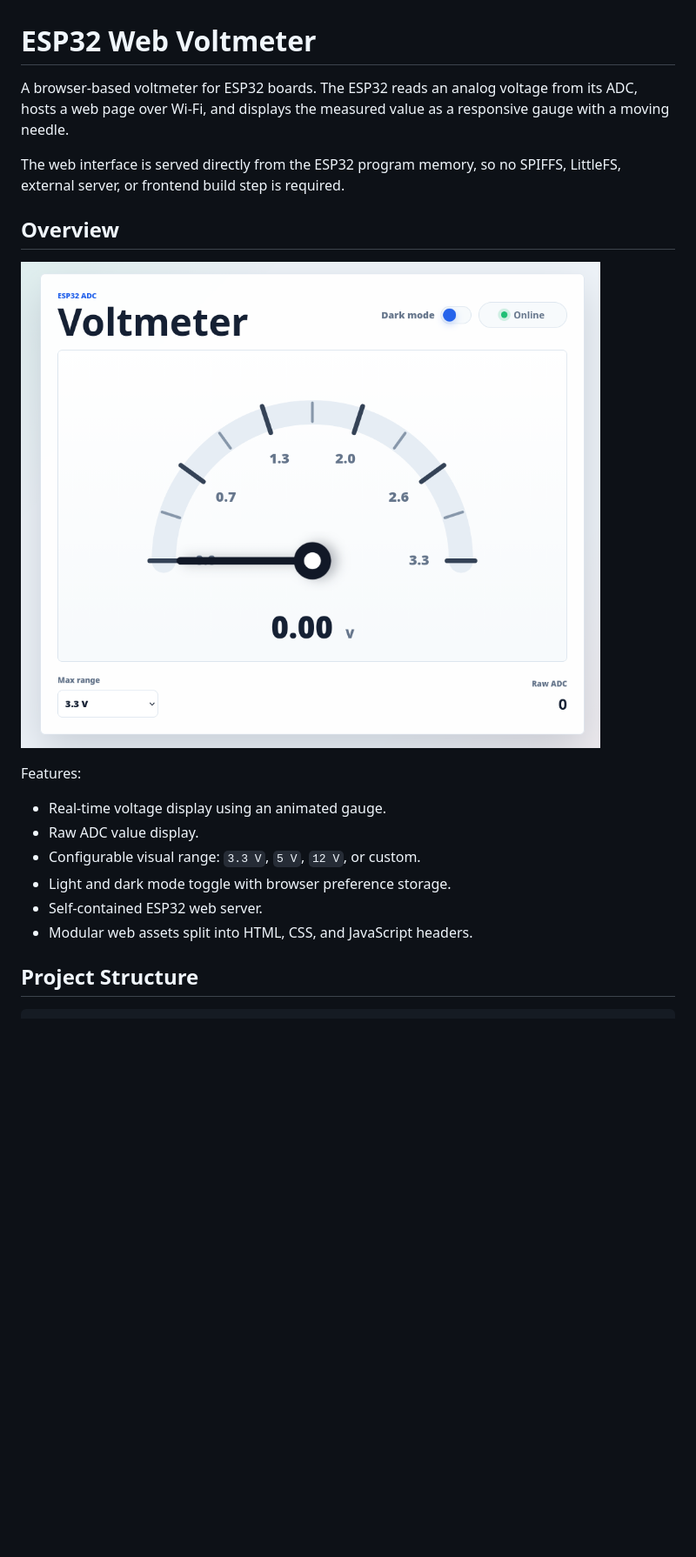
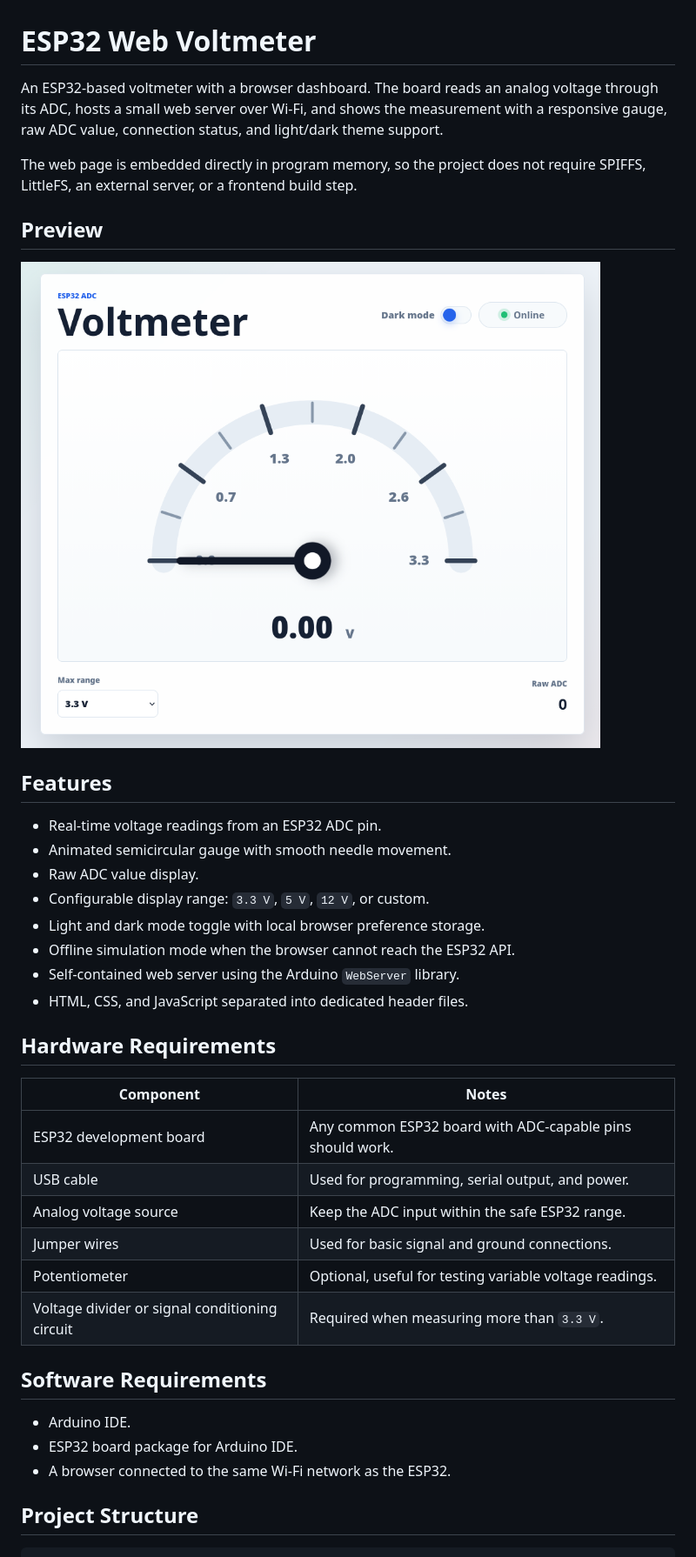
Before and after one commit to xJosephMorganx/voltmeter_esp32, a Markdown page: README.md, the part around one of its changes. Shown at 87% size. GitHub-like rendering; blank space fills up the shorter version.

```diff
--- a/README.md
+++ b/README.md
@@ -1,8 +1,8 @@
 # ESP32 Web Voltmeter
 
-A browser-based voltmeter for ESP32 boards. The ESP32 reads an analog voltage from its ADC, hosts a web page over Wi-Fi, and displays the measured value as a responsive gauge with a moving needle.
+An ESP32-based voltmeter with a browser dashboard. The board reads an analog voltage through its ADC, hosts a small web server over Wi-Fi, and shows the measurement with a responsive gauge, raw ADC value, connection status, and light/dark theme support.
 
-The web interface is served directly from the ESP32 program memory, so no SPIFFS, LittleFS, external server, or frontend build step is required.
+The web page is embedded directly in program memory, so the project does not require SPIFFS, LittleFS, an external server, or a frontend build step.
 
-## Overview
+## Preview
 
@@ -10,12 +10,31 @@ The web interface is served directly from the ESP32 program memory, so no SPIFFS
 
-Features:
+## Features
 
-- Real-time voltage display using an animated gauge.
+- Real-time voltage readings from an ESP32 ADC pin.
+- Animated semicircular gauge with smooth needle movement.
 - Raw ADC value display.
-- Configurable visual range: `3.3 V`, `5 V`, `12 V`, or custom.
-- Light and dark mode toggle with browser preference storage.
-- Self-contained ESP32 web server.
-- Modular web assets split into HTML, CSS, and JavaScript headers.
+- Configurable display range: `3.3 V`, `5 V`, `12 V`, or custom.
+- Light and dark mode toggle with local browser preference storage.
+- Offline simulation mode when the browser cannot reach the ESP32 API.
+- Self-contained web server using the Arduino `WebServer` library.
+- HTML, CSS, and JavaScript separated into dedicated header files.
+
+## Hardware Requirements
+
+| Component | Notes |
+| --- | --- |
+| ESP32 development board | Any common ESP32 board with ADC-capable pins should work. |
+| USB cable | Used for programming, serial output, and power. |
+| Analog voltage source | Keep the ADC input within the safe ESP32 range. |
+| Jumper wires | Used for basic signal and ground connections. |
+| Potentiometer | Optional, useful for testing variable voltage readings. |
+| Voltage divider or signal conditioning circuit | Required when measuring more than `3.3 V`. |
+
+## Software Requirements
+
+- Arduino IDE.
+- ESP32 board package for Arduino IDE.
+- A browser connected to the same Wi-Fi network as the ESP32.
 
 ## Project Structure
 
```
Also changed, not shown: other parts of README.md (+76 -72 lines).
